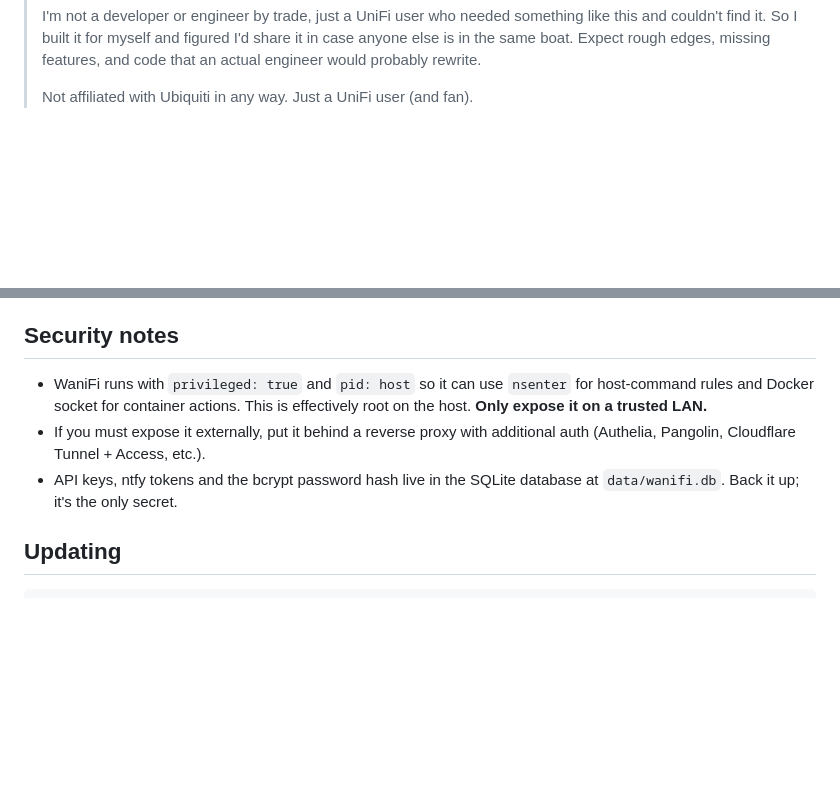
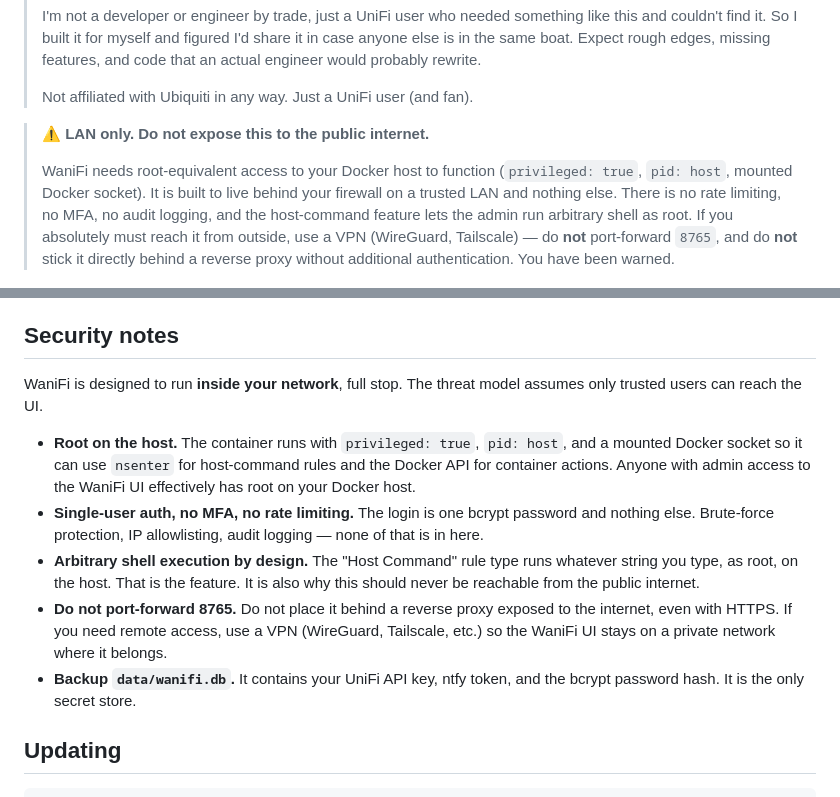
Before and after one commit to TheHef/WaniFi, a Markdown page: README.md, 2 parts joined by grey strips. Drawn GitHub-style; blank space fills up the shorter version.

Commit message:
Strengthen security warning: LAN-only, no public exposure

```diff
--- a/README.md
+++ b/README.md
@@ -15,6 +15,17 @@ pausing qBittorrent on 5G failover so you don't burn through mobile data.
 > rewrite.
 >
 > Not affiliated with Ubiquiti in any way. Just a UniFi user (and fan).
+
+> ⚠️ **LAN only. Do not expose this to the public internet.**
+>
+> WaniFi needs root-equivalent access to your Docker host to function
+> (`privileged: true`, `pid: host`, mounted Docker socket). It is built to
+> live behind your firewall on a trusted LAN and nothing else. There is no
+> rate limiting, no MFA, no audit logging, and the host-command feature lets
+> the admin run arbitrary shell as root. If you absolutely must reach it
+> from outside, use a VPN (WireGuard, Tailscale) — do **not** port-forward
+> `8765`, and do **not** stick it directly behind a reverse proxy without
+> additional authentication. You have been warned.
 
 ![Overview](docs/screenshots/overview.png)
 
@@ -156,13 +167,25 @@ dashboard every 2 seconds, and detects WAN state changes to fire your rules.
 
 ## Security notes
 
-- WaniFi runs with `privileged: true` and `pid: host` so it can use `nsenter`
-  for host-command rules and Docker socket for container actions. This is
-  effectively root on the host. **Only expose it on a trusted LAN.**
-- If you must expose it externally, put it behind a reverse proxy with
-  additional auth (Authelia, Pangolin, Cloudflare Tunnel + Access, etc.).
-- API keys, ntfy tokens and the bcrypt password hash live in the SQLite
-  database at `data/wanifi.db`. Back it up; it's the only secret.
+WaniFi is designed to run **inside your network**, full stop. The threat
+model assumes only trusted users can reach the UI.
+
+- **Root on the host.** The container runs with `privileged: true`,
+  `pid: host`, and a mounted Docker socket so it can use `nsenter` for
+  host-command rules and the Docker API for container actions. Anyone with
+  admin access to the WaniFi UI effectively has root on your Docker host.
+- **Single-user auth, no MFA, no rate limiting.** The login is one bcrypt
+  password and nothing else. Brute-force protection, IP allowlisting, audit
+  logging — none of that is in here.
+- **Arbitrary shell execution by design.** The "Host Command" rule type
+  runs whatever string you type, as root, on the host. That is the feature.
+  It is also why this should never be reachable from the public internet.
+- **Do not port-forward 8765.** Do not place it behind a reverse proxy
+  exposed to the internet, even with HTTPS. If you need remote access, use
+  a VPN (WireGuard, Tailscale, etc.) so the WaniFi UI stays on a private
+  network where it belongs.
+- **Backup `data/wanifi.db`.** It contains your UniFi API key, ntfy token,
+  and the bcrypt password hash. It is the only secret store.
 
 ## Updating
 
```
